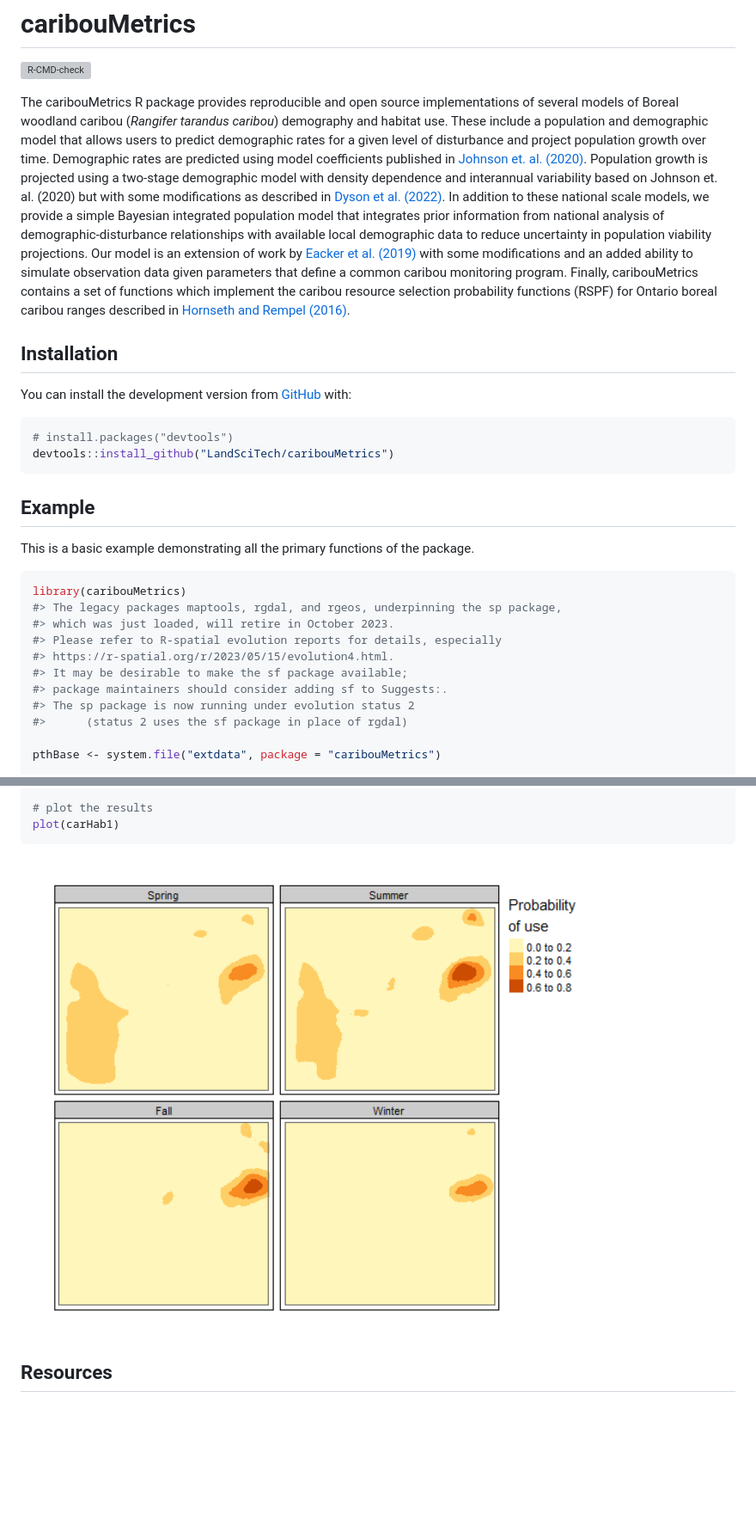
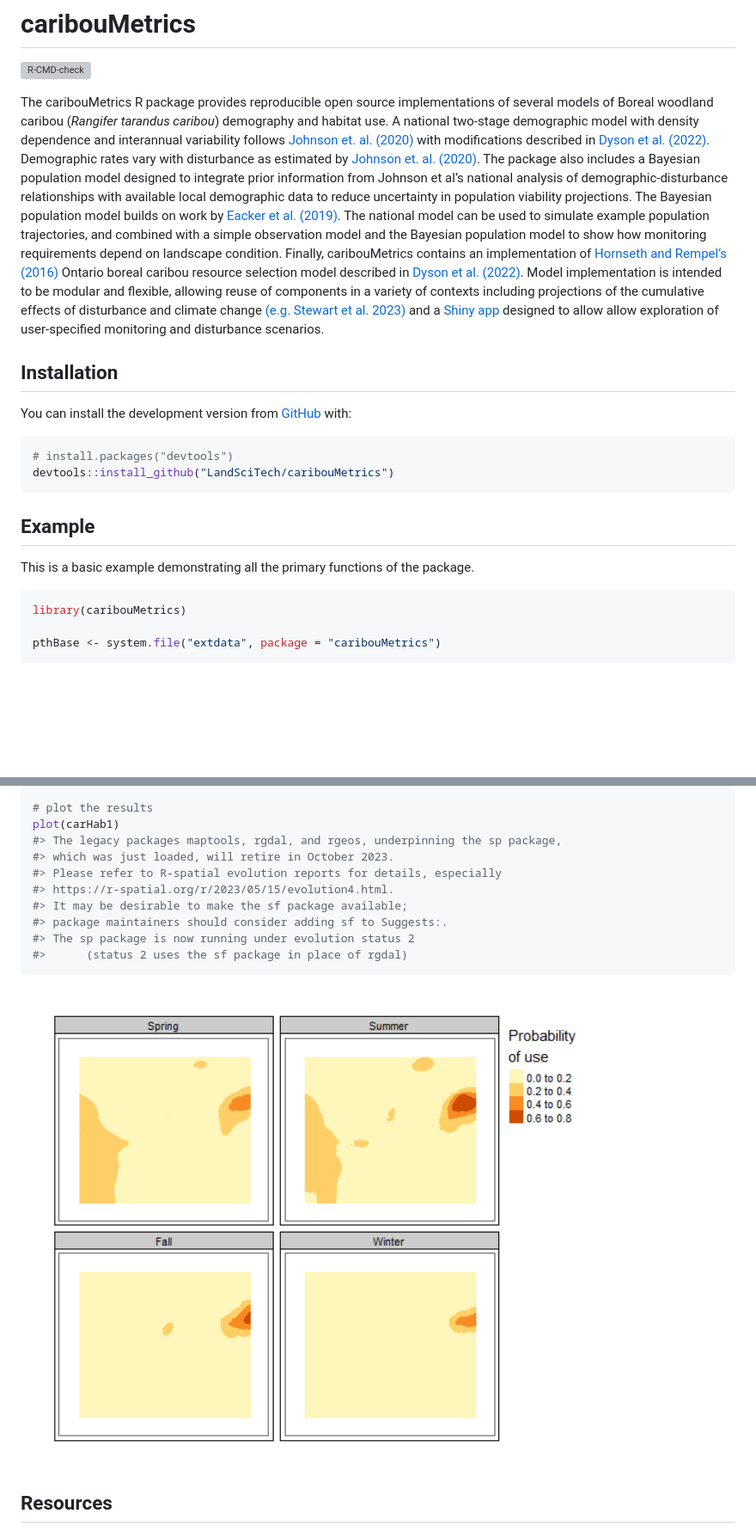
Before and after one commit to LandSciTech/caribouMetrics, a Markdown page: README.md, 2 parts joined by grey strips. Shown: that part at 86% size. Rendered like a GitHub page; pictures changed too: man/figures/README-example-4.png; blank space fills up the shorter version; grey boxes are pictures that could not be loaded.

Commit message:
Documentation work continuing.

````diff
--- a/README.md
+++ b/README.md
@@ -8,30 +8,35 @@
 [![R-CMD-check](https://github.com/LandSciTech/caribouMetrics/actions/workflows/R-CMD-check.yaml/badge.svg)](https://github.com/LandSciTech/caribouMetrics/actions/workflows/R-CMD-check.yaml)
 <!-- badges: end -->
 
-The caribouMetrics R package provides reproducible and open source
+The caribouMetrics R package provides reproducible open source
 implementations of several models of Boreal woodland caribou (*Rangifer
-tarandus caribou*) demography and habitat use. These include a
-population and demographic model that allows users to predict
-demographic rates for a given level of disturbance and project
-population growth over time. Demographic rates are predicted using model
-coefficients published in [Johnson et.
-al. (2020)](doi:10.1111/1365-2664.13637). Population growth is projected
-using a two-stage demographic model with density dependence and
-interannual variability based on Johnson et. al. (2020) but with some
-modifications as described in [Dyson et
-al. (2022)](https://doi.org/10.1101/2022.06.01.494350). In addition to
-these national scale models, we provide a simple Bayesian integrated
-population model that integrates prior information from national
-analysis of demographic-disturbance relationships with available local
-demographic data to reduce uncertainty in population viability
-projections. Our model is an extension of work by [Eacker et
-al. (2019)](https://doi.org/10.1002/wsb.950) with some modifications and
-an added ability to simulate observation data given parameters that
-define a common caribou monitoring program. Finally, caribouMetrics
-contains a set of functions which implement the caribou resource
-selection probability functions (RSPF) for Ontario boreal caribou ranges
-described in [Hornseth and Rempel
-(2016)](https://doi.org/10.1139/cjz-2015-0101).
+tarandus caribou*) demography and habitat use. A national two-stage
+demographic model with density dependence and interannual variability
+follows [Johnson et. al. (2020)](doi:10.1111/1365-2664.13637) with
+modifications described in [Dyson et
+al. (2022)](https://doi.org/10.1101/2022.06.01.494350). Demographic
+rates vary with disturbance as estimated by [Johnson et.
+al. (2020)](doi:10.1111/1365-2664.13637). The package also includes a
+Bayesian population model designed to integrate prior information from
+Johnson et al’s national analysis of demographic-disturbance
+relationships with available local demographic data to reduce
+uncertainty in population viability projections. The Bayesian population
+model builds on work by [Eacker et
+al. (2019)](https://doi.org/10.1002/wsb.950). The national model can be
+used to simulate example population trajectories, and combined with a
+simple observation model and the Bayesian population model to show how
+monitoring requirements depend on landscape condition. Finally,
+caribouMetrics contains an implementation of [Hornseth and Rempel’s
+(2016)](https://doi.org/10.1139/cjz-2015-0101) Ontario boreal caribou
+resource selection model described in [Dyson et
+al. (2022)](https://doi.org/10.1101/2022.06.01.494350). Model
+implementation is intended to be modular and flexible, allowing reuse of
+components in a variety of contexts including projections of the
+cumulative effects of disturbance and climate change [(e.g. Stewart et
+al. 2023)](https://doi.org/10.1002/eap.2816) and a [Shiny
+app](https://landscitech.github.io/BayesianCaribouDemographicProjection/)
+designed to allow allow exploration of user-specified monitoring and
+disturbance scenarios.
 
 ## Installation
 
@@ -50,14 +55,6 @@ package.
 
 ``` r
 library(caribouMetrics)
-#> The legacy packages maptools, rgdal, and rgeos, underpinning the sp package,
-#> which was just loaded, will retire in October 2023.
-#> Please refer to R-spatial evolution reports for details, especially
-#> https://r-spatial.org/r/2023/05/15/evolution4.html.
-#> It may be desirable to make the sf package available;
-#> package maintainers should consider adding sf to Suggests:.
-#> The sp package is now running under evolution status 2
-#>      (status 2 uses the sf package in place of rgdal)
 
 pthBase <- system.file("extdata", package = "caribouMetrics")
 
@@ -168,6 +165,14 @@ carHab1 <- caribouHabitat(
 
 # plot the results
 plot(carHab1)
+#> The legacy packages maptools, rgdal, and rgeos, underpinning the sp package,
+#> which was just loaded, will retire in October 2023.
+#> Please refer to R-spatial evolution reports for details, especially
+#> https://r-spatial.org/r/2023/05/15/evolution4.html.
+#> It may be desirable to make the sf package available;
+#> package maintainers should consider adding sf to Suggests:.
+#> The sp package is now running under evolution status 2
+#>      (status 2 uses the sf package in place of rgdal)
 ```
 
 <img src="man/figures/README-example-4.png" width="100%" />
````
Also changed, not shown: other parts of README.md (+13 -6 lines), man/figures/README-example-1.png, man/figures/README-example-2.png, man/figures/README-example-3.png, 3 other files.
